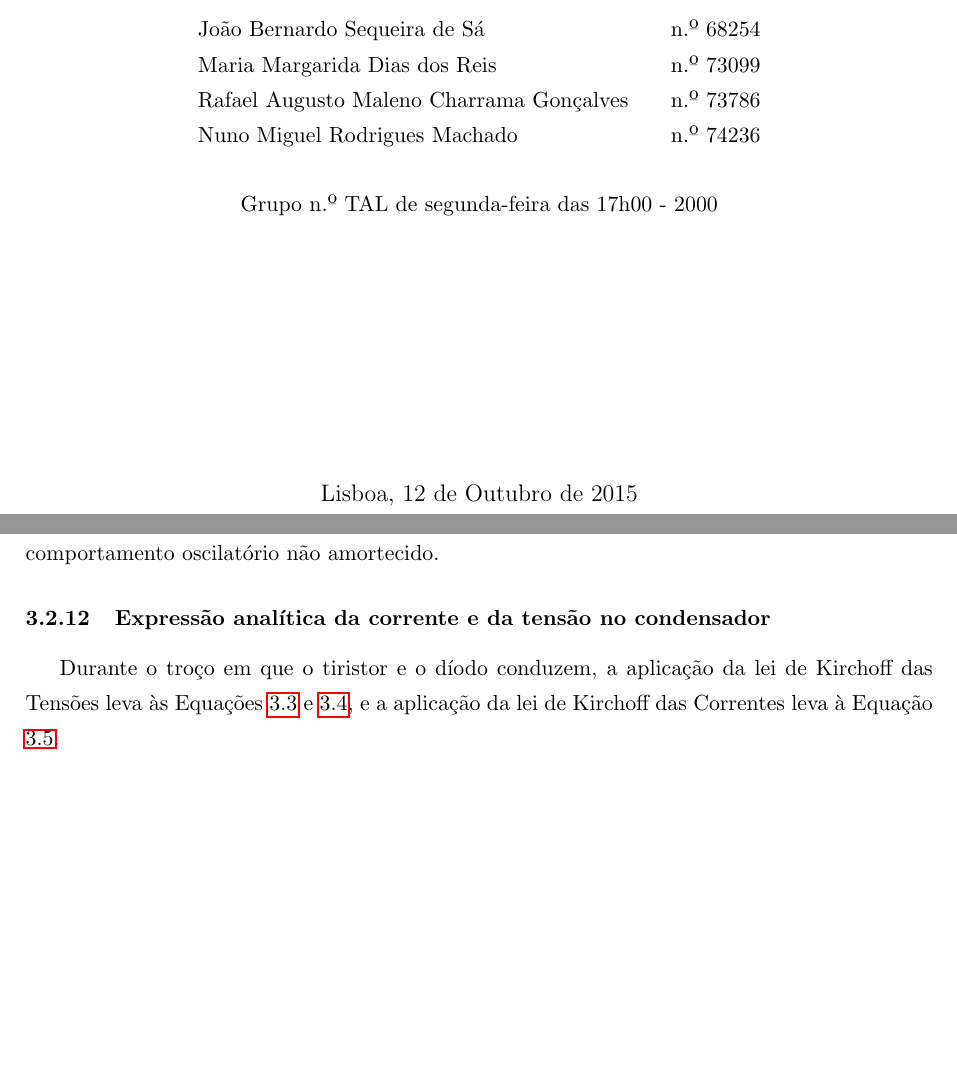
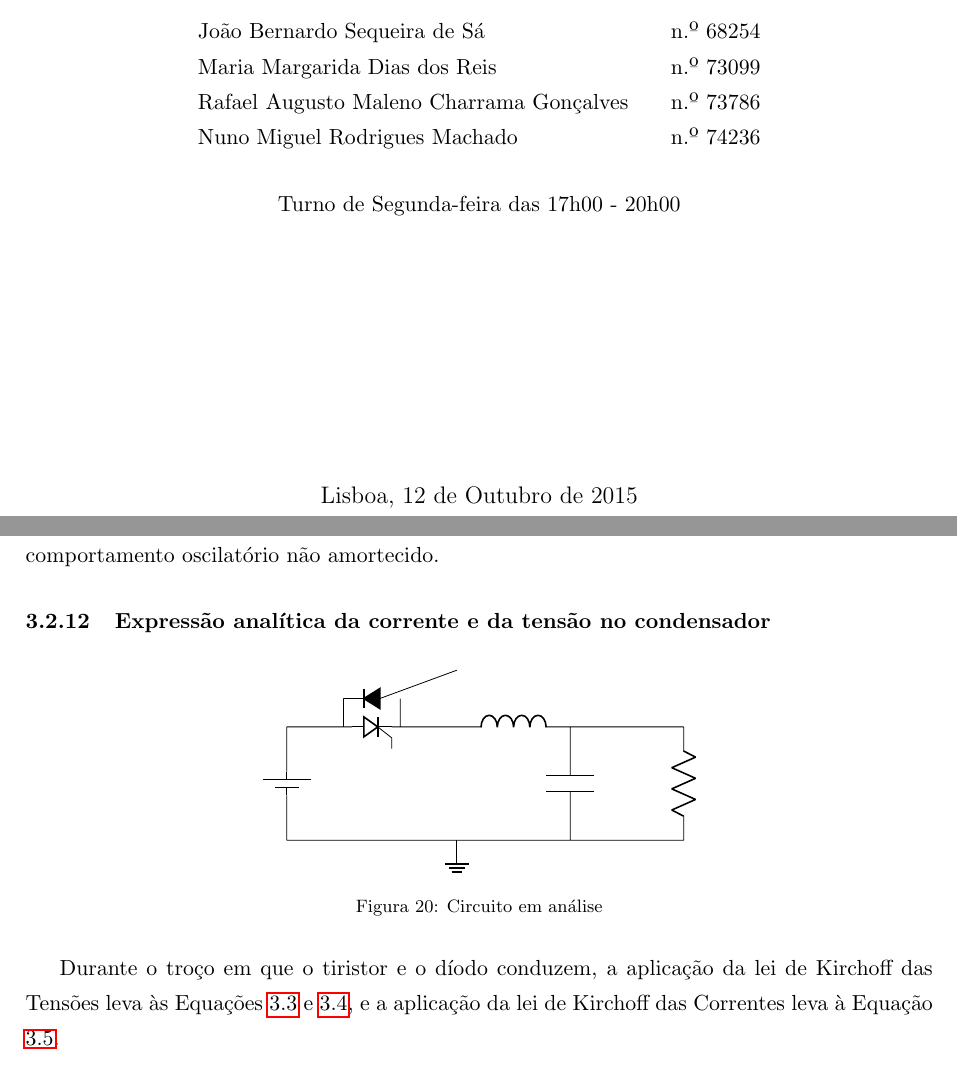
Before and after one commit to tostasmistas/EPot, a LaTeX document (lab1/epot_lab1.tex): two parts of pages 1 and 17 of 22, joined at a grey line, cut so that both start at the same text, the shorter picture padded with empty space. Compiled offline with pdfLaTeX.

Commit message:
Final (?) changes to the report

```diff
--- a/lab1/epot_lab1.tex
+++ b/lab1/epot_lab1.tex
@@ -22,7 +22,7 @@
 \usepackage[hypcap]{caption}
 \usepackage[top=2.5cm, bottom=2.5cm, left=2.5cm, right=2.5cm]{geometry}
 \usepackage{enumerate}
-%\usepackage[siunitx,american]{circuitikz}
+\usepackage[siunitx,american]{circuitikz}
 
 \setcounter{tocdepth}{2}
 
@@ -58,7 +58,7 @@
 
 \vspace{7mm}
 
-Grupo n.º TAL de segunda-feira das 17h00 - 2000
+Turno de Segunda-feira das 17h00 - 20h00
 
 \vfill
 
@@ -466,29 +466,29 @@ Se os componentes fossem ideais, a tensão no condensador e a corrente na bobine
 
 % For future reference, aqui há circuitos fixes de potências: http://www.texample.net/tikz/examples/power-electronics-converter-inverter/
 
-%	\begin{figure}[h]
-%		\centering
-%		\begin{tikzpicture}
-%			\draw
-%			(0,0) to[Ty, scale=0.5, transform shape, mirror] (2,0) {}
-%			(0,0) -- (0,0.5)
-%			(1,0) -- (1,0.5)
-%			(2,1) to[D*, scale=0.5, transform shape] (0,1)
-%			(0,0) -- (-1,0)
-%			(-1,0) to[battery1] (-1,-2)
-%			(1,0) -- (2,0)
-%			(2,0) to[L] (4,0)
-%			(4,0) to[C] (4,-2)
-%			(4,0) -- (6,0)
-%			(6,0) to[R] (6,-2)
-%			(6,-2) -- (-1,-2)
-%			(2,-2) node[ground] {}
-%			;
-%		\end{tikzpicture}
-%
-%		\caption{Circuito em análise}
-%		\label{fig:circuit_e18}
-%	\end{figure}
+	\begin{figure}[h]
+		\centering
+		\begin{tikzpicture}
+			\draw
+			(0,0) to[Ty, scale=0.5, transform shape, mirror] (2,0) {}
+			(0,0) -- (0,0.5)
+			(1,0) -- (1,0.5)
+			(2,1) to[D*, scale=0.5, transform shape] (0,1)
+			(0,0) -- (-1,0)
+			(-1,0) to[battery1] (-1,-2)
+			(1,0) -- (2,0)
+			(2,0) to[L] (4,0)
+			(4,0) to[C] (4,-2)
+			(4,0) -- (6,0)
+			(6,0) to[R] (6,-2)
+			(6,-2) -- (-1,-2)
+			(2,-2) node[ground] {}
+			;
+		\end{tikzpicture}
+
+		\caption{Circuito em análise}
+		\label{fig:circuit_e18}
+	\end{figure}
 
 Durante o troço em que o tiristor e o díodo conduzem, a aplicação da lei de Kirchoff das Tensões leva às Equações \ref{eq:KVL_1} e \ref{eq:KVL_2}, e a aplicação da lei de Kirchoff das Correntes leva à Equação \ref{eq:KCL_1}.
 
```
Also changed, not shown: lab1/epot_lab1.tex (2 more changed lines).
